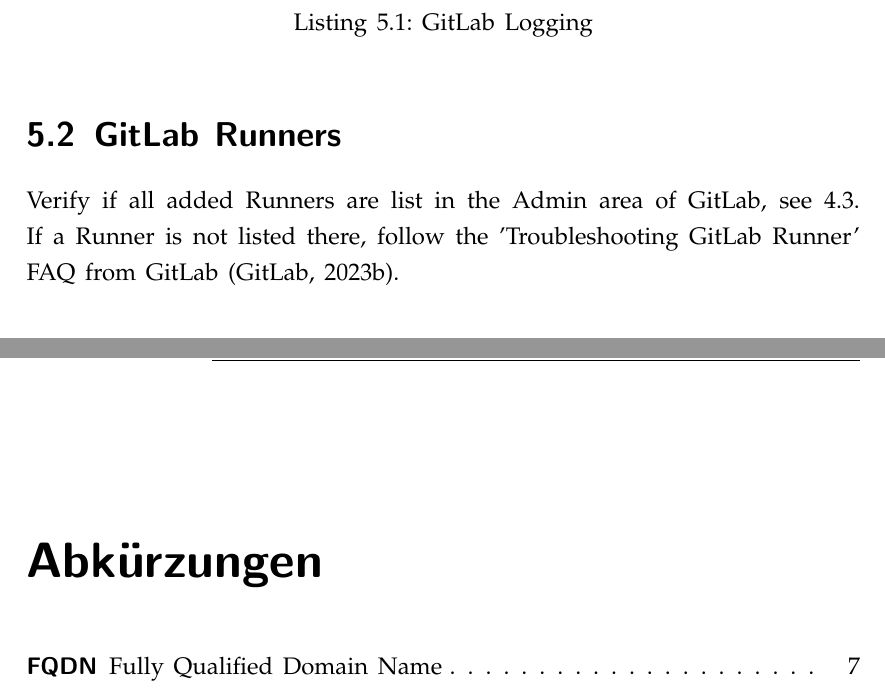
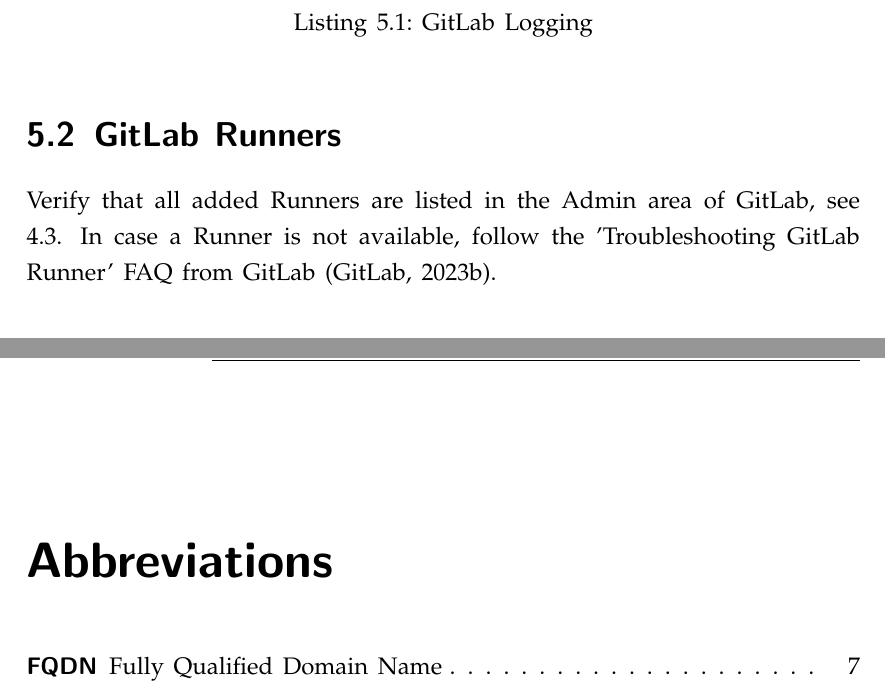
Before and after one commit to mcce22extreme/mcce-inenpt-report, a LaTeX document (main.tex, which reads section/Abkuerzungen.tex, section/VerificationTesting.tex): two parts of pages 19 and 25 of 25, joined at a grey line, cut so that both start at the same text. Compiled offline with pdfLaTeX.

Commit message:
Fixed some minor typos.

```diff
--- a/section/Abkuerzungen.tex
+++ b/section/Abkuerzungen.tex
@@ -1,4 +1,4 @@
-\chapter*{Abkürzungen}
+\chapter*{Abbreviations}
 
 \begin{acronym}
     \acro{aws}[AWS]{Amazon Web Services}
--- a/section/VerificationTesting.tex
+++ b/section/VerificationTesting.tex
@@ -21,8 +21,8 @@
 
 \section{GitLab Runners}
 
-Verify if all added Runners are list in the Admin area of GitLab, see \ref{fig:gitlab_list_runners}.
-If a Runner is not listed there, follow the 'Troubleshooting GitLab Runner' FAQ from GitLab (\cite{refGitLabRunnersTroubleshooting}).
+Verify that all added Runners are listed in the Admin area of GitLab, see \ref{fig:gitlab_list_runners}.
+In case a Runner is not available, follow the 'Troubleshooting GitLab Runner' FAQ from GitLab (\cite{refGitLabRunnersTroubleshooting}).
 
 \section{End-to-End test}
 
```
Also changed, not shown: section/Infrastructure.tex (+1 -1 lines).
